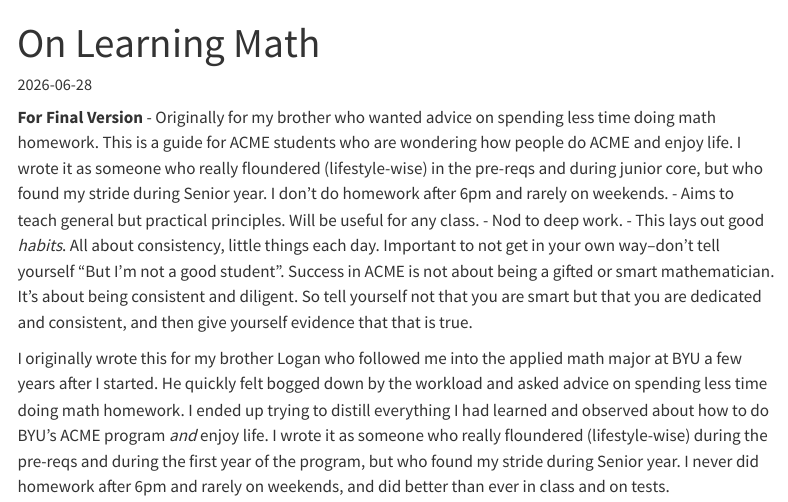
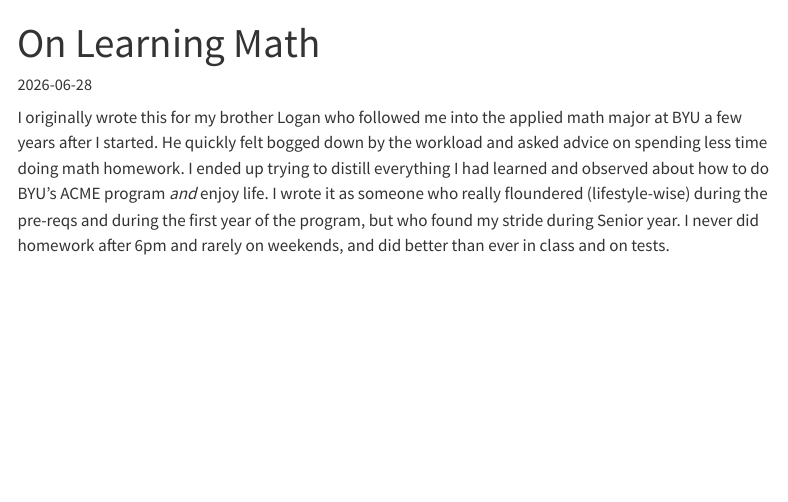
Before and after one commit to jackdpond/jackpond-site, a Quarto document (posts/2026-06-28-on-learning-math/index.qmd): the page in a window 1100 px wide, from its top. Rendered offline with R 4.5, knitr and Pandoc in place of Quarto, with nearby package versions; menus at the side of the page are left out.

Commit message:
removed blurb in the beginning

```diff
--- a/posts/2026-06-28-on-learning-math/index.qmd
+++ b/posts/2026-06-28-on-learning-math/index.qmd
@@ -4,13 +4,6 @@ date: 2026-06-28
 description: "Some thoughts on good habits for learning math well."
 categories: [math, education]
 ---
-
-
-**For Final Version**
-- Originally for my brother who wanted advice on spending less time doing math homework. This is a guide for ACME students who are wondering how people do ACME and enjoy life. I wrote it as someone who really floundered (lifestyle-wise) in the pre-reqs and during junior core, but who found my stride during Senior year. I don't do homework after 6pm and rarely on weekends.
-- Aims to teach general but practical principles. Will be useful for any class.
-- Nod to deep work.
-- This lays out good *habits*. All about consistency, little things each day. Important to not get in your own way--don't tell yourself "But I'm not a good student". Success in ACME is not about being a gifted or smart mathematician. It's about being consistent and diligent. So tell yourself not that you are smart but that you are dedicated and consistent, and then give yourself evidence that that is true.
 
 I originally wrote this for my brother Logan who followed me into the applied math major at BYU a few years after I started. He quickly felt bogged down by the workload and asked advice on spending less time doing math homework. I ended up trying to distill everything I had learned and observed about how to do BYU's ACME program *and* enjoy life. I wrote it as someone who really floundered (lifestyle-wise) during the pre-reqs and during the first year of the program, but who found my stride during Senior year. I never did homework after 6pm and rarely on weekends, and did better than ever in class and on tests.
 
```
